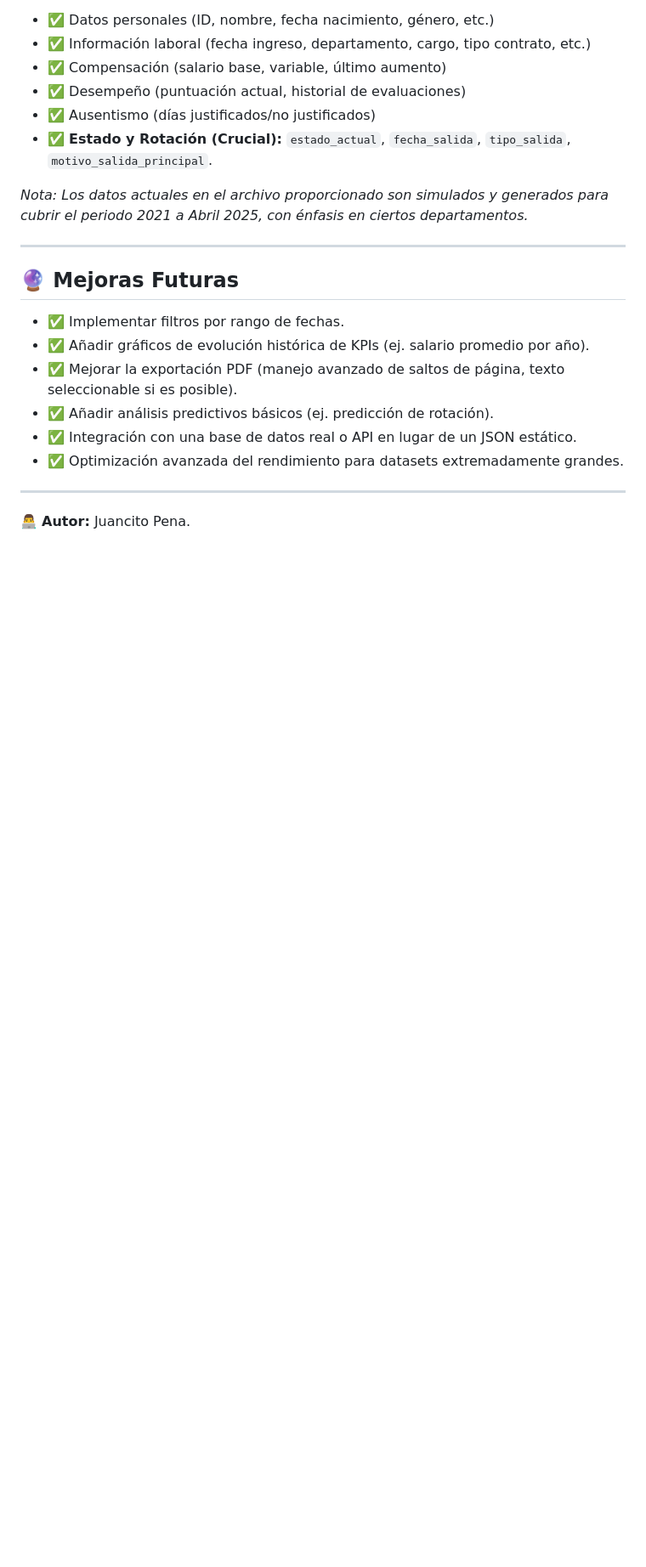
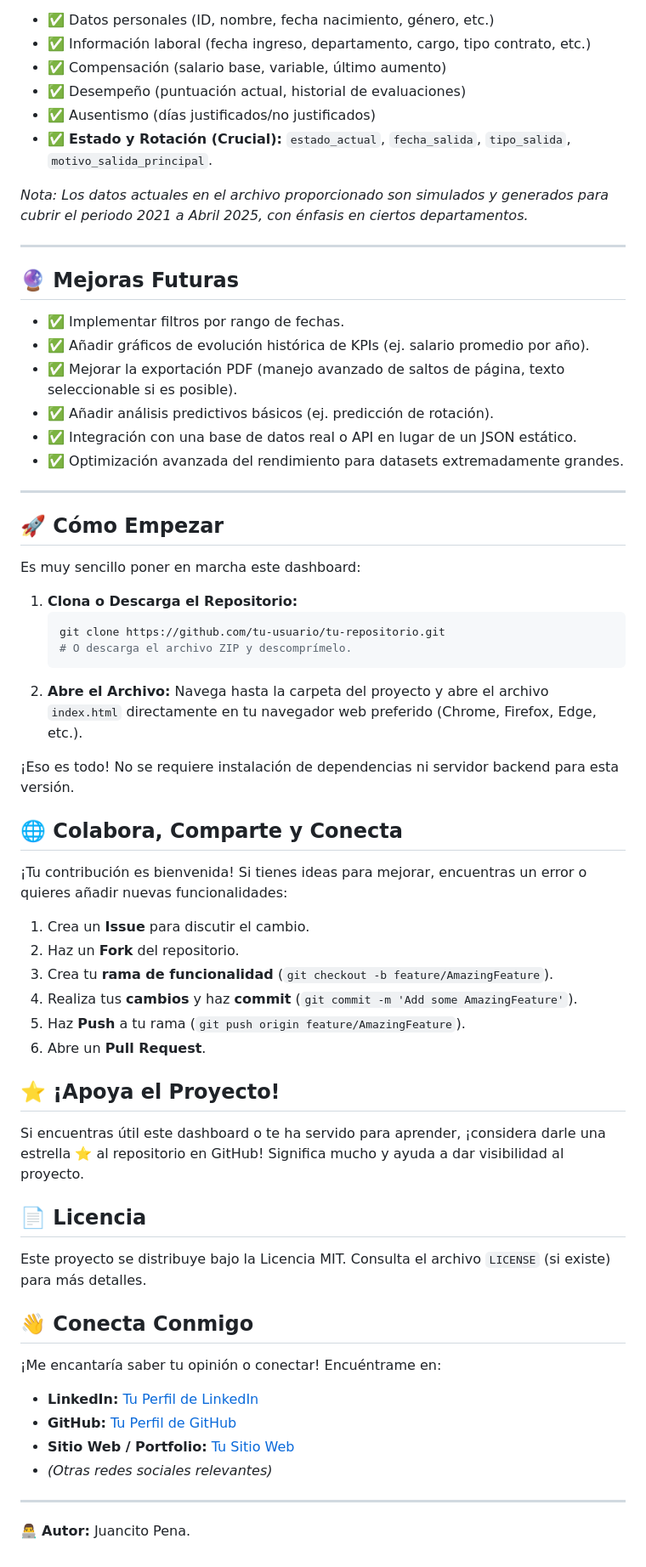
Before and after one commit to JUANCITOPENA/Dashboard_Estrategico_de_RRHH, a Markdown page: README.md, the part around the change printed below. Shown: that part at 85% size. Drawn GitHub-style; blank space fills up the shorter version.

````diff
--- a/README.md
+++ b/README.md
@@ -125,4 +127,47 @@ El archivo `base de datos/rrhh_empleados_mejorado.json` es la fuente de informac
 
 ---
 
+## 🚀 Cómo Empezar
+
+Es muy sencillo poner en marcha este dashboard:
+
+1.  **Clona o Descarga el Repositorio:**
+    ```bash
+    git clone https://github.com/tu-usuario/tu-repositorio.git
+    # O descarga el archivo ZIP y descomprímelo.
+    ```
+2.  **Abre el Archivo:** Navega hasta la carpeta del proyecto y abre el archivo `index.html` directamente en tu navegador web preferido (Chrome, Firefox, Edge, etc.).
+
+¡Eso es todo! No se requiere instalación de dependencias ni servidor backend para esta versión.
+
+## 🌐 Colabora, Comparte y Conecta
+
+¡Tu contribución es bienvenida! Si tienes ideas para mejorar, encuentras un error o quieres añadir nuevas funcionalidades:
+
+1.  Crea un **Issue** para discutir el cambio.
+2.  Haz un **Fork** del repositorio.
+3.  Crea tu **rama de funcionalidad** (`git checkout -b feature/AmazingFeature`).
+4.  Realiza tus **cambios** y haz **commit** (`git commit -m 'Add some AmazingFeature'`).
+5.  Haz **Push** a tu rama (`git push origin feature/AmazingFeature`).
+6.  Abre un **Pull Request**.
+
+## ⭐ ¡Apoya el Proyecto!
+
+Si encuentras útil este dashboard o te ha servido para aprender, ¡considera darle una estrella ⭐ al repositorio en GitHub! Significa mucho y ayuda a dar visibilidad al proyecto.
+
+## 📄 Licencia
+
+Este proyecto se distribuye bajo la Licencia MIT. Consulta el archivo `LICENSE` (si existe) para más detalles.
+
+## 👋 Conecta Conmigo
+
+¡Me encantaría saber tu opinión o conectar! Encuéntrame en:
+
+*   **LinkedIn:** [Tu Perfil de LinkedIn](https://linkedin.com/in/tu-usuario)
+*   **GitHub:** [Tu Perfil de GitHub](https://github.com/tu-usuario)
+*   **Sitio Web / Portfolio:** [Tu Sitio Web](https://tu-sitio.com)
+*   *(Otras redes sociales relevantes)*
+
+---
+
 👨‍💻 **Autor:** Juancito Pena.
````
Also changed, not shown: other parts of README.md (+2 -0 lines).
